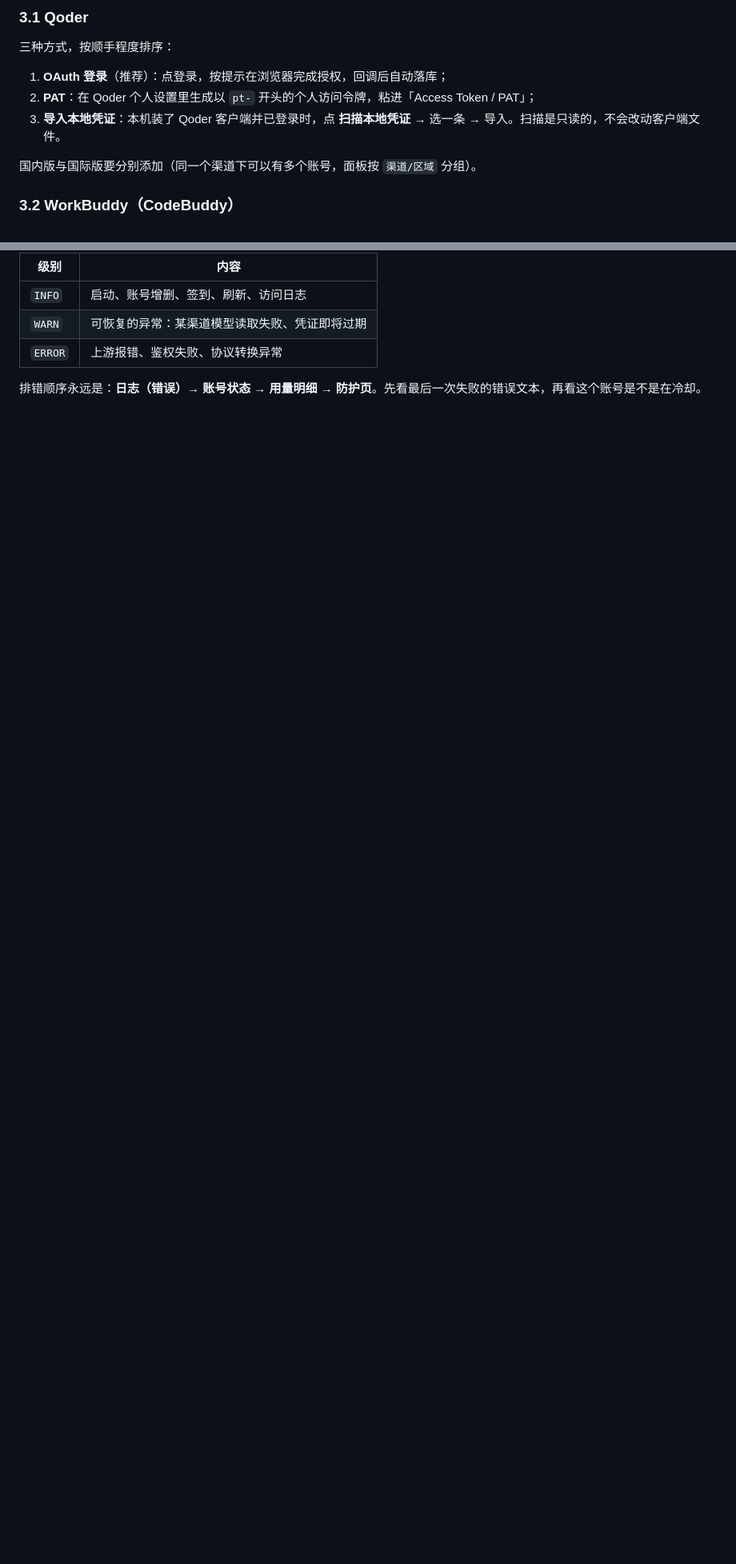
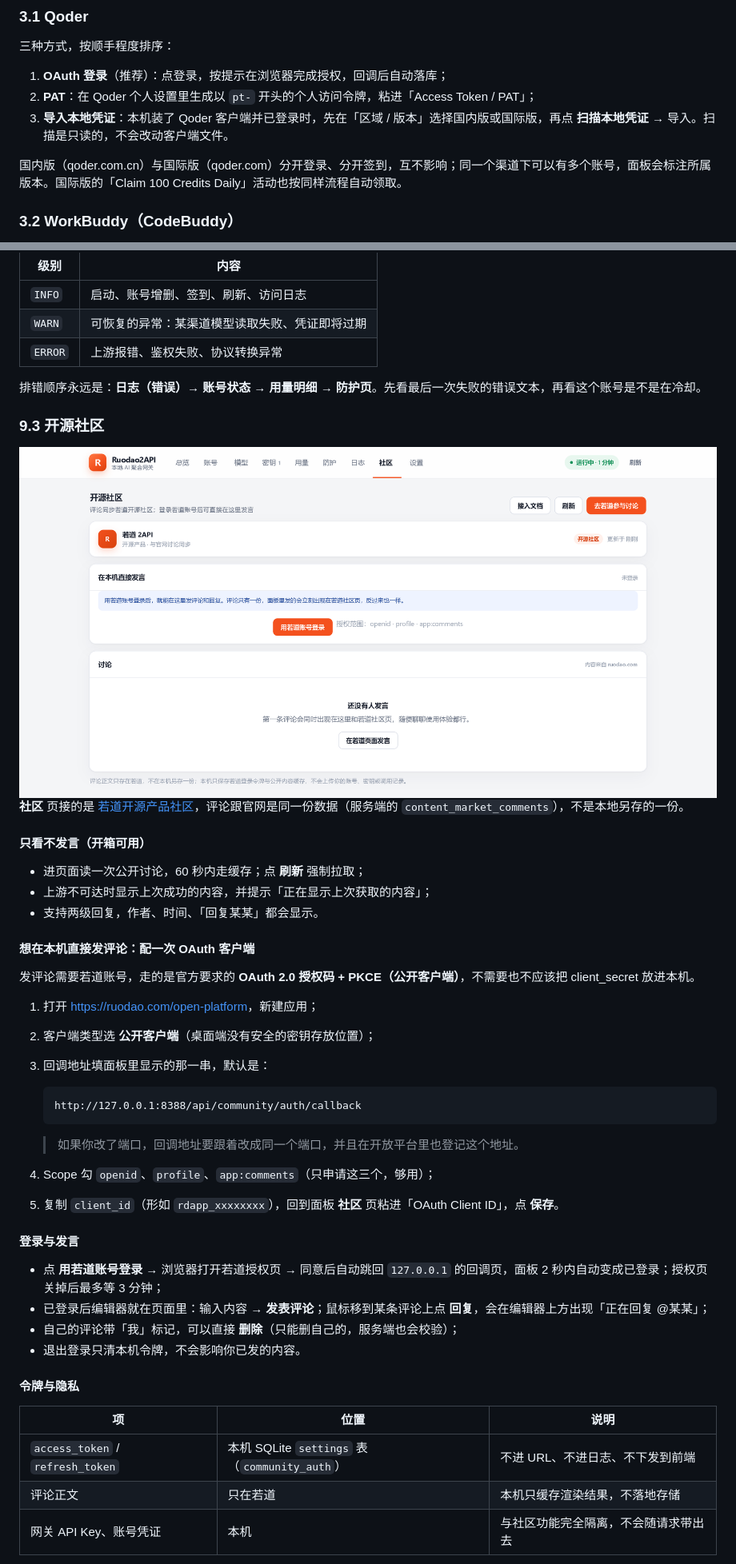
Before and after one commit to ruodaoai/ruodao2api-manager, a Markdown page: docs/USAGE.md, 2 parts joined by grey strips. Shown at 80% size. Drawn GitHub-style; pictures changed too: docs/screenshots/10-community.png (added); blank space fills up the shorter version.

````diff
--- a/docs/USAGE.md
+++ b/docs/USAGE.md
@@ -101,9 +101,9 @@ pythonw app.py --headless
 
 1. **OAuth 登录**（推荐）：点登录，按提示在浏览器完成授权，回调后自动落库；
 2. **PAT**：在 Qoder 个人设置里生成以 `pt-` 开头的个人访问令牌，粘进「Access Token / PAT」；
-3. **导入本地凭证**：本机装了 Qoder 客户端并已登录时，点 **扫描本地凭证** → 选一条 → 导入。扫描是只读的，不会改动客户端文件。
+3. **导入本地凭证**：本机装了 Qoder 客户端并已登录时，先在「区域 / 版本」选择国内版或国际版，再点 **扫描本地凭证** → 导入。扫描是只读的，不会改动客户端文件。
 
-国内版与国际版要分别添加（同一个渠道下可以有多个账号，面板按 `渠道/区域` 分组）。
+国内版（qoder.com.cn）与国际版（qoder.com）分开登录、分开签到，互不影响；同一个渠道下可以有多个账号，面板会标注所属版本。国际版的「Claim 100 Credits Daily」活动也按同样流程自动领取。
 
 ### 3.2 WorkBuddy（CodeBuddy）
 
@@ -340,3 +340,47 @@ python app.py --no-scheduler   # 本次启动不跑定时任务
 
 排错顺序永远是：**日志（错误）→ 账号状态 → 用量明细 → 防护页**。先看最后一次失败的错误文本，再看这个账号是不是在冷却。
 
+### 9.3 开源社区
+
+<img src="screenshots/10-community.png" alt="开源社区" />
+
+**社区** 页接的是 [若道开源产品社区](https://ruodao.com/open-source/ruodao2api#comments)，评论跟官网是同一份数据（服务端的 `content_market_comments`），不是本地另存的一份。
+
+#### 只看不发言（开箱可用）
+
+- 进页面读一次公开讨论，60 秒内走缓存；点 **刷新** 强制拉取；
+- 上游不可达时显示上次成功的内容，并提示「正在显示上次获取的内容」；
+- 支持两级回复，作者、时间、「回复某某」都会显示。
+
+#### 想在本机直接发评论：配一次 OAuth 客户端
+
+发评论需要若道账号，走的是官方要求的 **OAuth 2.0 授权码 + PKCE（公开客户端）**，不需要也不应该把 client_secret 放进本机。
+
+1. 打开 <https://ruodao.com/open-platform>，新建应用；
+2. 客户端类型选 **公开客户端**（桌面端没有安全的密钥存放位置）；
+3. 回调地址填面板里显示的那一串，默认是：
+
+   ```
+   http://127.0.0.1:8388/api/community/auth/callback
+   ```
+
+   > 如果你改了端口，回调地址要跟着改成同一个端口，并且在开放平台里也登记这个地址。
+
+4. Scope 勾 `openid`、`profile`、`app:comments`（只申请这三个，够用）；
+5. 复制 `client_id`（形如 `rdapp_xxxxxxxx`），回到面板 **社区** 页粘进「OAuth Client ID」，点 **保存**。
+
+#### 登录与发言
+
+- 点 **用若道账号登录** → 浏览器打开若道授权页 → 同意后自动跳回 `127.0.0.1` 的回调页，面板 2 秒内自动变成已登录；授权页关掉后最多等 3 分钟；
+- 已登录后编辑器就在页面里：输入内容 → **发表评论**；鼠标移到某条评论上点 **回复**，会在编辑器上方出现「正在回复 @某某」；
+- 自己的评论带「我」标记，可以直接 **删除**（只能删自己的，服务端也会校验）；
+- 退出登录只清本机令牌，不会影响你已发的内容。
+
+#### 令牌与隐私
+
+| 项 | 位置 | 说明 |
+| --- | --- | --- |
+| `access_token` / `refresh_token` | 本机 SQLite `settings` 表（`community_auth`） | 不进 URL、不进日志、不下发到前端 |
+| 评论正文 | 只在若道 | 本机只缓存渲染结果，不落地存储 |
+| 网关 API Key、账号凭证 | 本机 | 与社区功能完全隔离，不会随请求带出去 |
+
````
Also changed, not shown: other parts of docs/USAGE.md (+16 -0 lines), README.md (+16 -2 lines), 17 other files.
